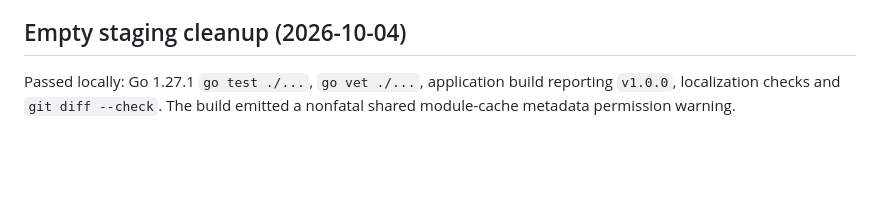
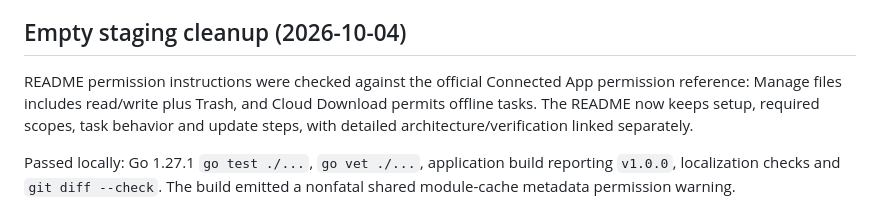
Before and after one commit to sago-cream/pikpak-rss-manager, a Markdown page: docs/verification.md, the part around the change. GitHub-like rendering; blank space fills up the shorter version.

```diff
--- a/docs/verification.md
+++ b/docs/verification.md
@@ -19,6 +19,8 @@ Real Magnet comparison used only the 163,783-byte public-domain Alice fixture un
 Regression tests cover the official MCP's sanitized 404 classification, unique completed staging-file/folder recovery after a missing task, persisted organization after reopening SQLite, empty/ambiguous/partial/trashed staging content, invalid folder identity, absent staging IDs without root scans, authorization/quota pauses and transient/rate backoff. A missing task without confirmed completed content requires review immediately. The persisted task ID is retained, and recovery never submits another download. Docker and Linux race checks were not run locally.
 
 ## Empty staging cleanup (2026-10-04)
+
+README permission instructions were checked against the official Connected App permission reference: Manage files includes read/write plus Trash, and Cloud Download permits offline tasks. The README now keeps setup, required scopes, task behavior and update steps, with detailed architecture/verification linked separately.
 
 Passed locally: Go 1.27.1 `go test ./...`, `go vet ./...`, application build reporting `v1.0.0`, localization checks and `git diff --check`. The build emitted a nonfatal shared module-cache metadata permission warning.
 
```
Also changed, not shown: README.md (+21 -12 lines).
